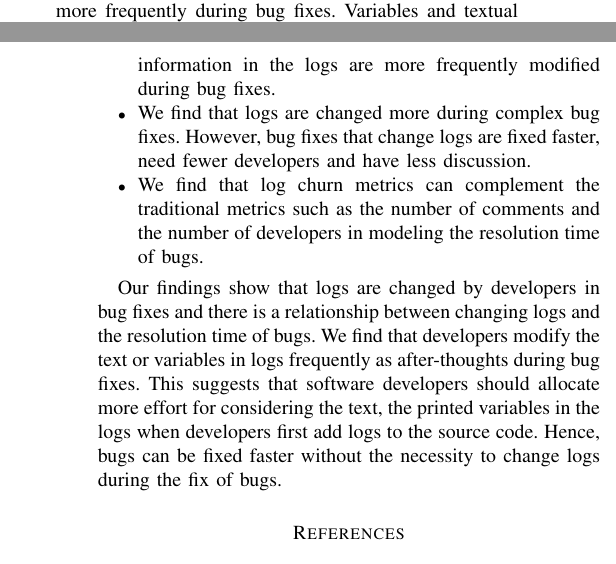
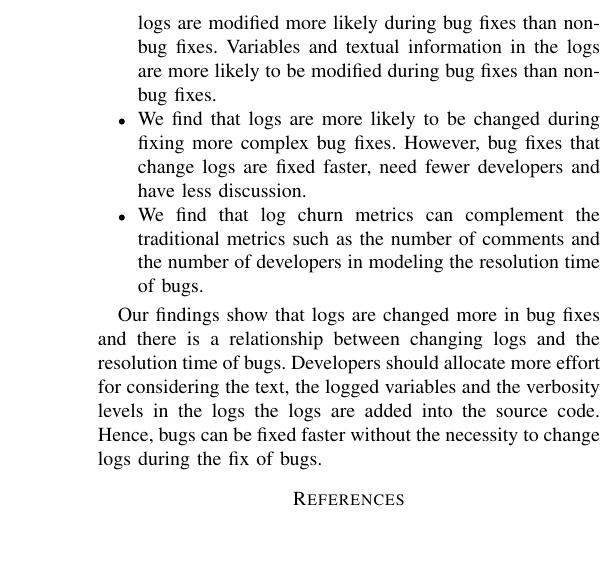
Before and after one commit to kloudKlown/EMSEv3, a LaTeX paper (ICSMEDraft2.tex, which reads Conclusion.tex): two parts of the columns of pages 8 and 9 of 9 before the commit and part of one column of page 9 of 9 after it, the two joined at a grey line, cut at the place of the change. Compiled offline with pdfLaTeX.

Commit message:
conclusion

```diff
--- a/Conclusion.tex
+++ b/Conclusion.tex
@@ -1,9 +1,9 @@
 Logs are used by developers for fixing bugs. This paper is a first attempt (to our best knowledge) to understand whether logs are changed more during bug fixes and how these changes occur. The highlights of our findings are:
 
 \begin{itemize}
-	\item We find that logs are changed more during bug fixes than non-bug fixes. In particular, we find that logs are modified more frequently during bug fixes. Variables and textual information in the logs are more frequently modified during bug fixes.
-	\item We find that logs are changed more during complex bug fixes. However, bug fixes that change logs are fixed faster, need fewer developers and have less discussion.
+	\item We find that logs are more likely to be changed during bug fixes than non-bug fixes. In particular, we find that logs are modified more likely during bug fixes than non-bug fixes. Variables and textual information in the logs are more likely to be modified during bug fixes than non-bug fixes.
+	\item We find that logs are more likely to be changed during fixing more complex bug fixes. However, bug fixes that change logs are fixed faster, need fewer developers and have less discussion.
 	\item We find that log churn metrics can complement the traditional metrics such as the number of comments and the number of developers in modeling the resolution time of bugs.
 \end{itemize}
 
-Our findings show that logs are changed by developers in bug fixes and there is a relationship between changing logs and the resolution time of bugs. We find that developers modify the text or variables in logs frequently as after-thoughts during bug fixes. This suggests that software developers should allocate more effort for considering the text, the printed variables in the logs when developers first add logs to the source code. Hence, bugs can be fixed faster without the necessity to change logs during the fix of bugs.
+Our findings show that logs are changed more in bug fixes and there is a relationship between changing logs and the resolution time of bugs. Developers should allocate more effort for considering the text, the logged variables and the verbosity levels in the logs the logs are added into the source code. Hence, bugs can be fixed faster without the necessity to change logs during the fix of bugs.
```
